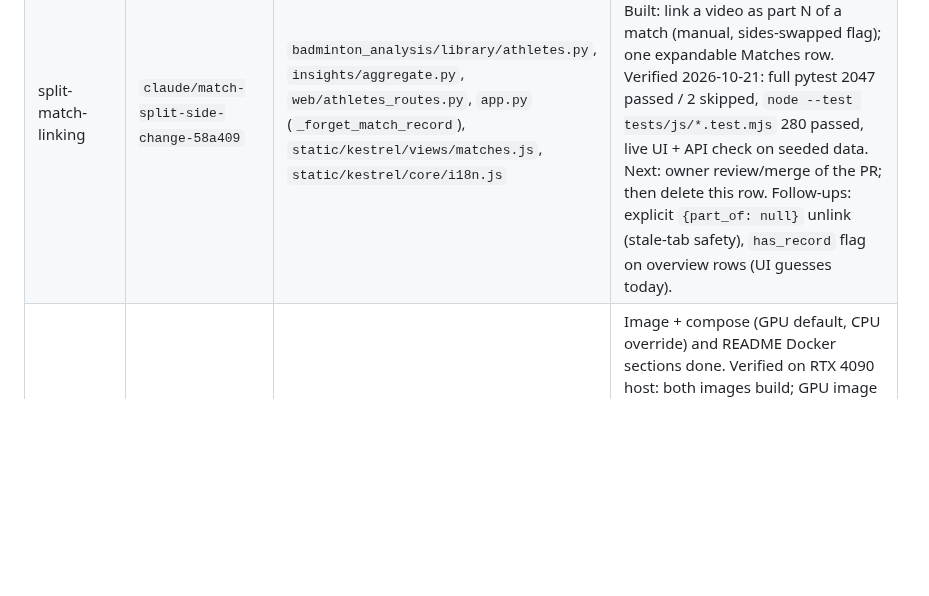
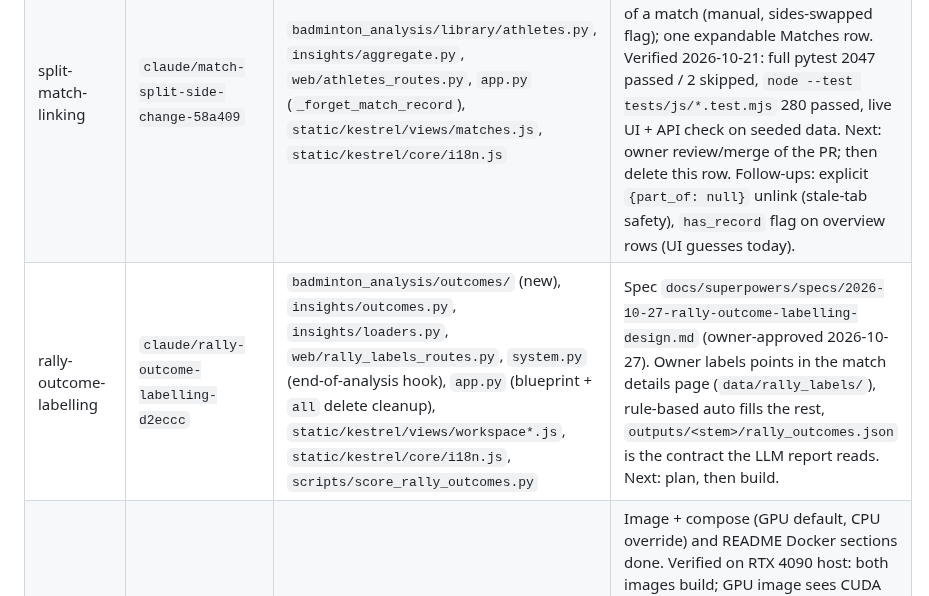
Before and after one commit to seafood-rice/Good-Badminton, a Markdown page: .ai/STATE.md, the part around the change. Drawn GitHub-style; blank space fills up the shorter version.

Commit message:
docs(spec): rally outcome labelling design
Owner labels per point in the match details page, a rule-based automatic
labeller that abstains, and outputs/<stem>/rally_outcomes.json as the
contract the LLM strategy report reads.

Co-Authored-By: Claude Opus 5.5 <noreply@anthropic.com>

```diff
--- a/.ai/STATE.md
+++ b/.ai/STATE.md
@@ -43,6 +43,7 @@ merged as #13; its dead-time gap builder (`--gaps`) and the `/` -> Kestrel servi
 |---|---|---|---|
 | learned-hit-detection | `claude/learned-hit-detection` | `badminton_analysis/stroke/`, `system.py`, `stroke_recog/recognizer.py`, `shuttle_track/tracknet.py`, `third_party/tracknet/`, `static/kestrel/legacy/kestrel-legacy.js`, `main.py`, `app.py`, `scripts/*hit*`, `scripts/shuttleset_labels.py`, `tests/test_hit_*` | First model on owner's Axelsen labels: recall 0.80, precision 0.67 (bar 0.60 / 0.70), hitter 0.88. Dead-time rebuild runs detached (`data/hit_dataset_gaps/build.log`; `stop_build.ps1` / `resume_build.ps1` there). Next: when it shows BUILD DONE, retrain on `data/hit_dataset` + `data/hit_dataset_gaps` (val Sindhu), re-score the 4 Axelsen stretches. Spec/plan: `docs/superpowers/*/2026-10-04-learned-hit-detection*`. `app.py` now serves `kestrel.html` at `/` and binds `0.0.0.0` (merged). Note: claude/stroke-timeline-mismatch-2bfb29 deletes stroke_recog/; rebase before touching it. |
 | split-match-linking | `claude/match-split-side-change-58a409` | `badminton_analysis/library/athletes.py`, `insights/aggregate.py`, `web/athletes_routes.py`, `app.py` (`_forget_match_record`), `static/kestrel/views/matches.js`, `static/kestrel/core/i18n.js` | Spec `docs/superpowers/specs/2026-10-21-split-match-linking-design.md`. Built: link a video as part N of a match (manual, sides-swapped flag); one expandable Matches row. Verified 2026-10-21: full pytest 2047 passed / 2 skipped, `node --test tests/js/*.test.mjs` 280 passed, live UI + API check on seeded data. Next: owner review/merge of the PR; then delete this row. Follow-ups: explicit `{part_of: null}` unlink (stale-tab safety), `has_record` flag on overview rows (UI guesses today). |
+| rally-outcome-labelling | `claude/rally-outcome-labelling-d2eccc` | `badminton_analysis/outcomes/` (new), `insights/outcomes.py`, `insights/loaders.py`, `web/rally_labels_routes.py`, `system.py` (end-of-analysis hook), `app.py` (blueprint + `all` delete cleanup), `static/kestrel/views/workspace*.js`, `static/kestrel/core/i18n.js`, `scripts/score_rally_outcomes.py` | Spec `docs/superpowers/specs/2026-10-27-rally-outcome-labelling-design.md` (owner-approved 2026-10-27). Owner labels points in the match details page (`data/rally_labels/`), rule-based auto fills the rest, `outputs/<stem>/rally_outcomes.json` is the contract the LLM report reads. Next: plan, then build. |
 | docker-migration-compose | `claude/docker-migration-compose-a48190` | `Dockerfile`, `.dockerignore`, `docker-compose*.yml`, `README.md`, `README_EN.md` | Image + compose (GPU default, CPU override) and README Docker sections done. Verified on RTX 4090 host: both images build; GPU image sees CUDA (torch + onnxruntime CUDA session); stack healthy; `pytest` in GPU image 1936 passed, 3 skipped (`test_ai_overlap.py` excluded, needs `git`). Not run: `fetch-weights` download, a real analysis on a video with weights. Delete this row when merged. |
 
 ## Decisions that still matter
```
Also changed, not shown: 1 other file.
